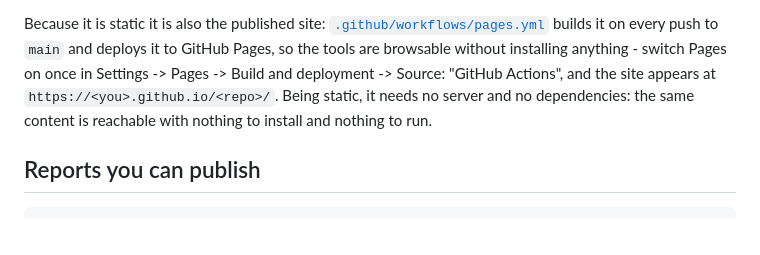
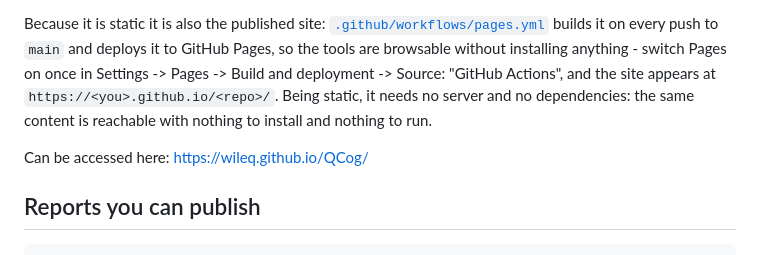
Before and after one commit to WileQ/QCog, a Markdown page: README.md, the part around the change. Rendered like a GitHub page; blank space fills up the shorter version.

Commit message:
Add GitHub Pages link to README
Added link to the GitHub Pages site for easier access.

````diff
--- a/README.md
+++ b/README.md
@@ -238,6 +238,8 @@ anything - switch Pages on once in Settings -> Pages -> Build and deployment ->
 site appears at `https://<you>.github.io/<repo>/`. Being static, it needs no server and no dependencies:
 the same content is reachable with nothing to install and nothing to run.
 
+Can be accessed here: https://wileq.github.io/QCog/
+
 ## Reports you can publish
 
 ```python
````
